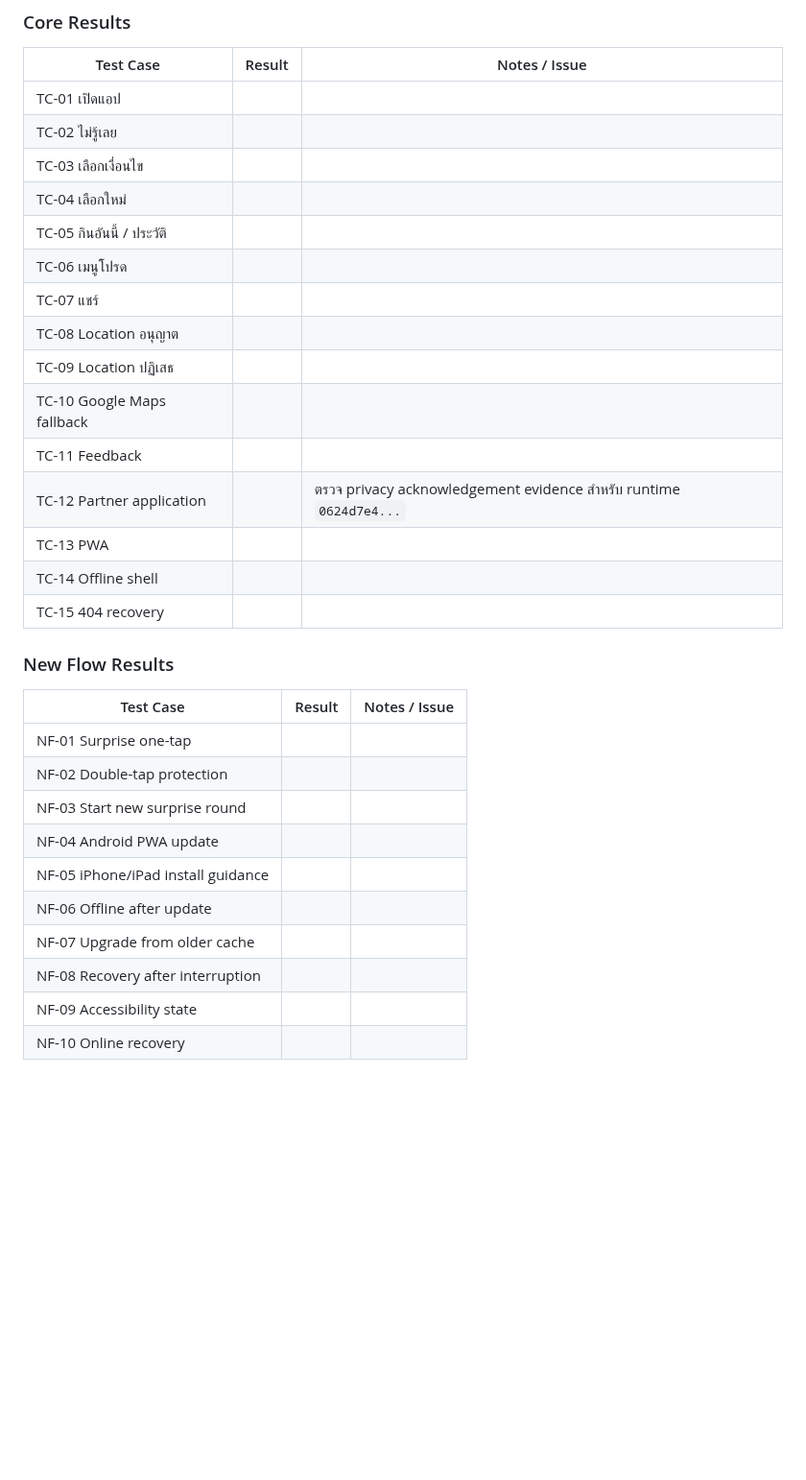
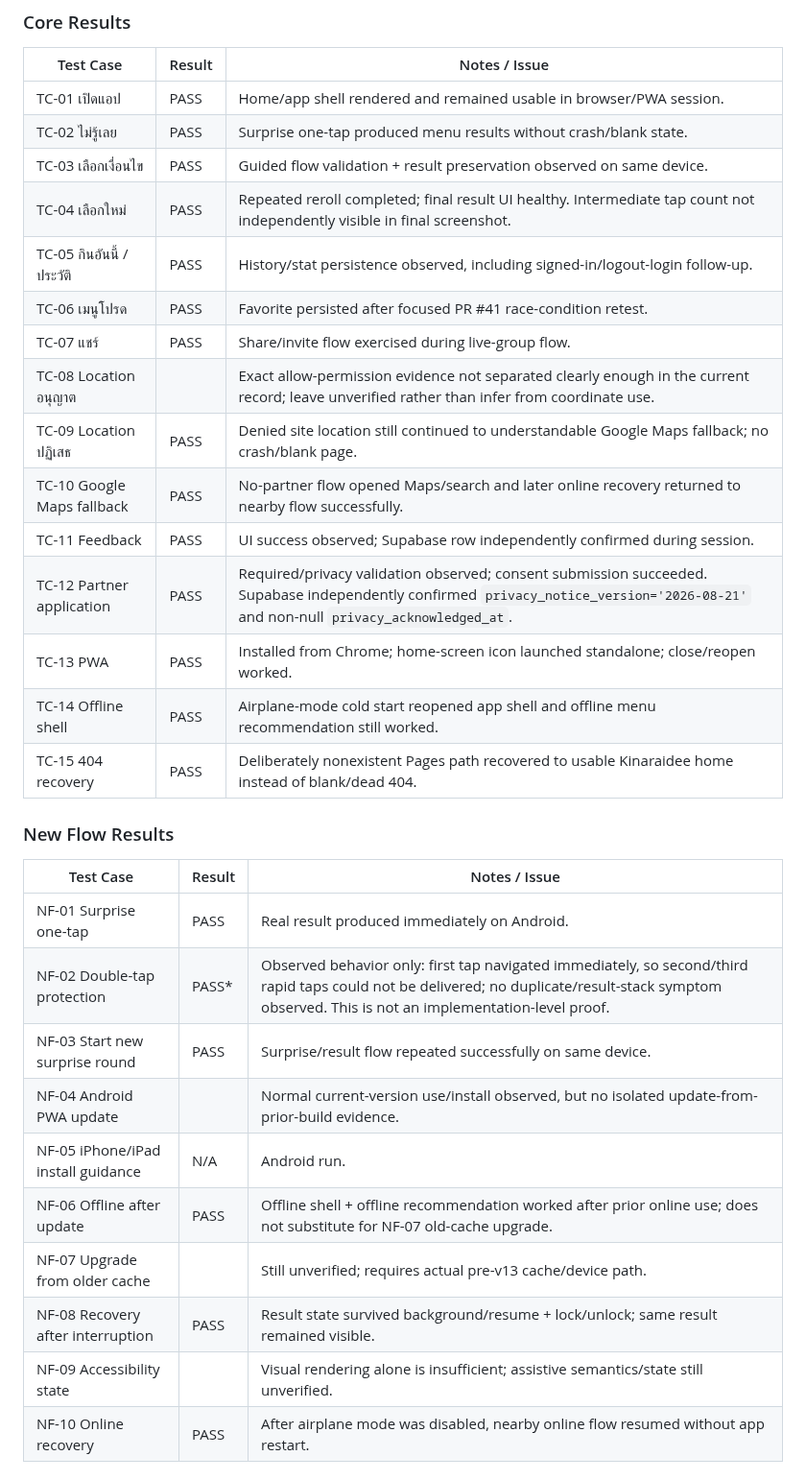
Before and after one commit to rachanakorninon-gif/kinaraidee, a Markdown page: BETA-RUN-LOG.md, the part around one of its changes. Shown at 96% size. Drawn GitHub-style; blank space fills up the shorter version.

Commit message:
Record Android beta run evidence and current release trace

```diff
--- a/BETA-RUN-LOG.md
+++ b/BETA-RUN-LOG.md
@@ -46,33 +47,33 @@
 ### Core Results
 | Test Case | Result | Notes / Issue |
 |---|---|---|
-| TC-01 เปิดแอป |  |  |
-| TC-02 ไม่รู้เลย |  |  |
-| TC-03 เลือกเงื่อนไข |  |  |
-| TC-04 เลือกใหม่ |  |  |
-| TC-05 กินอันนี้ / ประวัติ |  |  |
-| TC-06 เมนูโปรด |  |  |
-| TC-07 แชร์ |  |  |
-| TC-08 Location อนุญาต |  |  |
-| TC-09 Location ปฏิเสธ |  |  |
-| TC-10 Google Maps fallback |  |  |
-| TC-11 Feedback |  |  |
-| TC-12 Partner application |  | ตรวจ privacy acknowledgement evidence สำหรับ runtime `0624d7e4...` |
-| TC-13 PWA |  |  |
-| TC-14 Offline shell |  |  |
-| TC-15 404 recovery |  |  |
+| TC-01 เปิดแอป | PASS | Home/app shell rendered and remained usable in browser/PWA session. |
+| TC-02 ไม่รู้เลย | PASS | Surprise one-tap produced menu results without crash/blank state. |
+| TC-03 เลือกเงื่อนไข | PASS | Guided flow validation + result preservation observed on same device. |
+| TC-04 เลือกใหม่ | PASS | Repeated reroll completed; final result UI healthy. Intermediate tap count not independently visible in final screenshot. |
+| TC-05 กินอันนี้ / ประวัติ | PASS | History/stat persistence observed, including signed-in/logout-login follow-up. |
+| TC-06 เมนูโปรด | PASS | Favorite persisted after focused PR #41 race-condition retest. |
+| TC-07 แชร์ | PASS | Share/invite flow exercised during live-group flow. |
+| TC-08 Location อนุญาต |  | Exact allow-permission evidence not separated clearly enough in the current record; leave unverified rather than infer from coordinate use. |
+| TC-09 Location ปฏิเสธ | PASS | Denied site location still continued to understandable Google Maps fallback; no crash/blank page. |
+| TC-10 Google Maps fallback | PASS | No-partner flow opened Maps/search and later online recovery returned to nearby flow successfully. |
+| TC-11 Feedback | PASS | UI success observed; Supabase row independently confirmed during session. |
+| TC-12 Partner application | PASS | Required/privacy validation observed; consent submission succeeded. Supabase independently confirmed `privacy_notice_version='2026-08-21'` and non-null `privacy_acknowledged_at`. |
+| TC-13 PWA | PASS | Installed from Chrome; home-screen icon launched standalone; close/reopen worked. |
+| TC-14 Offline shell | PASS | Airplane-mode cold start reopened app shell and offline menu recommendation still worked. |
+| TC-15 404 recovery | PASS | Deliberately nonexistent Pages path recovered to usable Kinaraidee home instead of blank/dead 404. |
 
 ### New Flow Results
 | Test Case | Result | Notes / Issue |
 |---|---|---|
-| NF-01 Surprise one-tap |  |  |
-| NF-02 Double-tap protection |  |  |
-| NF-03 Start new surprise round |  |  |
-| NF-04 Android PWA update |  |  |
-| NF-05 iPhone/iPad install guidance |  |  |
-| NF-06 Offline after update |  |  |
-| NF-07 Upgrade from older cache |  |  |
-| NF-08 Recovery after interruption |  |  |
-| NF-09 Accessibility state |  |  |
-| NF-10 Online recovery |  |  |
+| NF-01 Surprise one-tap | PASS | Real result produced immediately on Android. |
+| NF-02 Double-tap protection | PASS* | Observed behavior only: first tap navigated immediately, so second/third rapid taps could not be delivered; no duplicate/result-stack symptom observed. This is not an implementation-level proof. |
+| NF-03 Start new surprise round | PASS | Surprise/result flow repeated successfully on same device. |
+| NF-04 Android PWA update |  | Normal current-version use/install observed, but no isolated update-from-prior-build evidence. |
+| NF-05 iPhone/iPad install guidance | N/A | Android run. |
+| NF-06 Offline after update | PASS | Offline shell + offline recommendation worked after prior online use; does not substitute for NF-07 old-cache upgrade. |
+| NF-07 Upgrade from older cache |  | Still unverified; requires actual pre-v13 cache/device path. |
+| NF-08 Recovery after interruption | PASS | Result state survived background/resume + lock/unlock; same result remained visible. |
+| NF-09 Accessibility state |  | Visual rendering alone is insufficient; assistive semantics/state still unverified. |
+| NF-10 Online recovery | PASS | After airplane mode was disabled, nearby online flow resumed without app restart. |
 
```
Also changed, not shown: other parts of BETA-RUN-LOG.md (+47 -47 lines).
